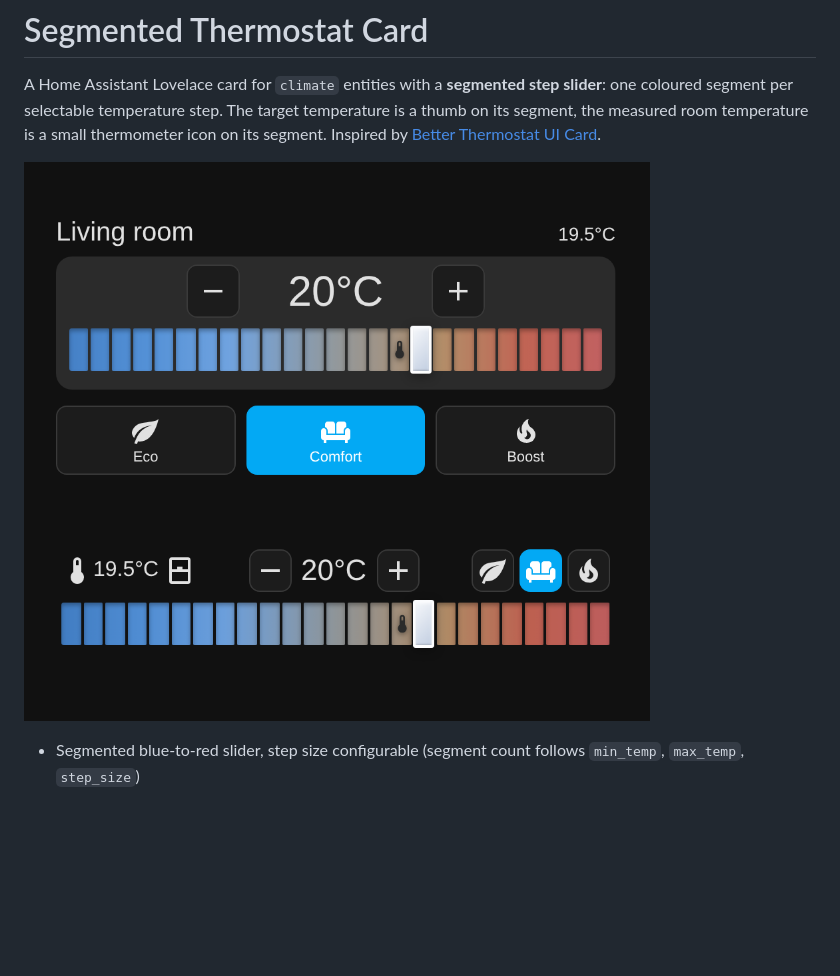
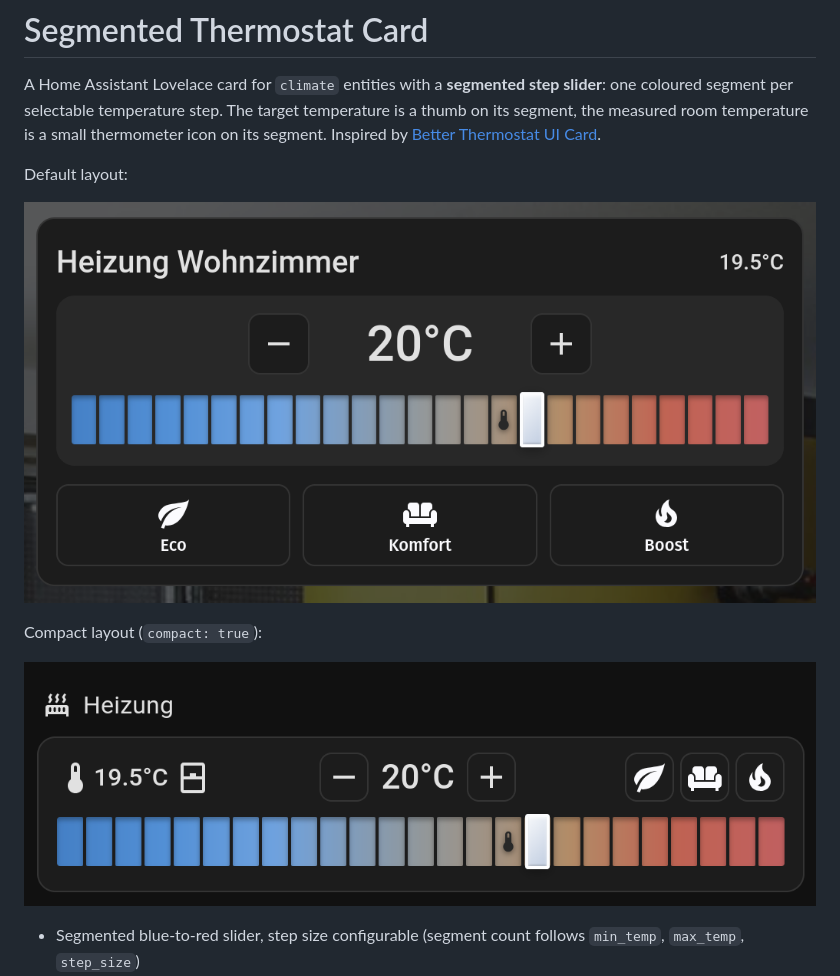
Before and after one commit to pitrade/lovelace-segmented-thermostat-card, a Markdown page: README.md, the part around the change. GitHub-like rendering; pictures changed too: docs/preview.png (deleted), docs/screenshot-compact.png (added), docs/screenshot-default.png (added); blank space fills up the shorter version.

Commit message:
README: use real screenshots
Assisted-by: Claude Sonnet 5.5

```diff
--- a/README.md
+++ b/README.md
@@ -2,7 +2,13 @@
 
 A Home Assistant Lovelace card for `climate` entities with a **segmented step slider**: one coloured segment per selectable temperature step. The target temperature is a thumb on its segment, the measured room temperature is a small thermometer icon on its segment. Inspired by [Better Thermostat UI Card](https://github.com/KartoffelToby/better-thermostat-ui-card).
 
-![Preview: default and compact layout](docs/preview.png)
+Default layout:
+
+![Default layout](docs/screenshot-default.png)
+
+Compact layout (`compact: true`):
+
+![Compact layout](docs/screenshot-compact.png)
 
 - Segmented blue-to-red slider, step size configurable (segment count follows `min_temp`, `max_temp`, `step_size`)
 - `compact: true`: one row with current temperature and window state | - target + | three preset buttons, plus the slider
```
